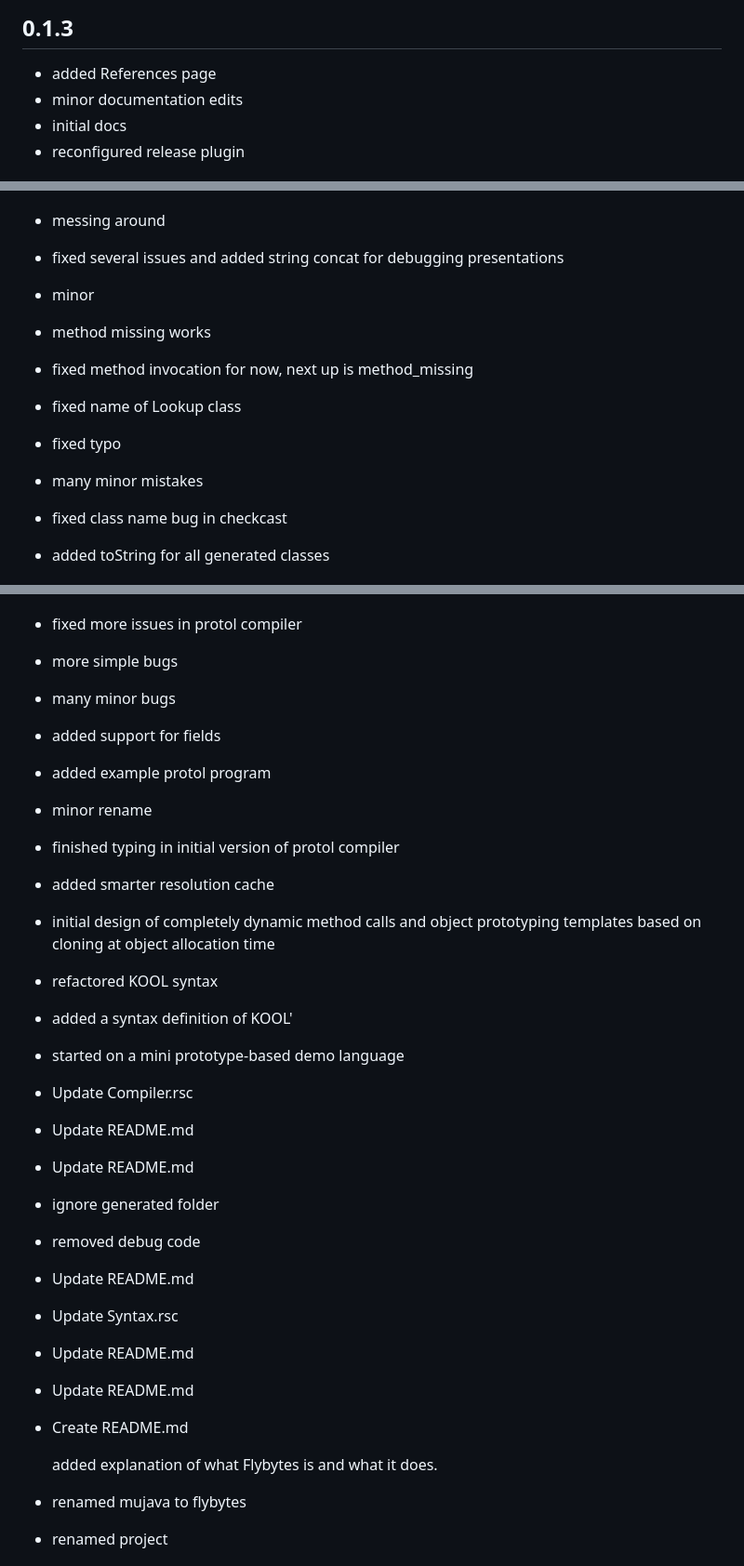
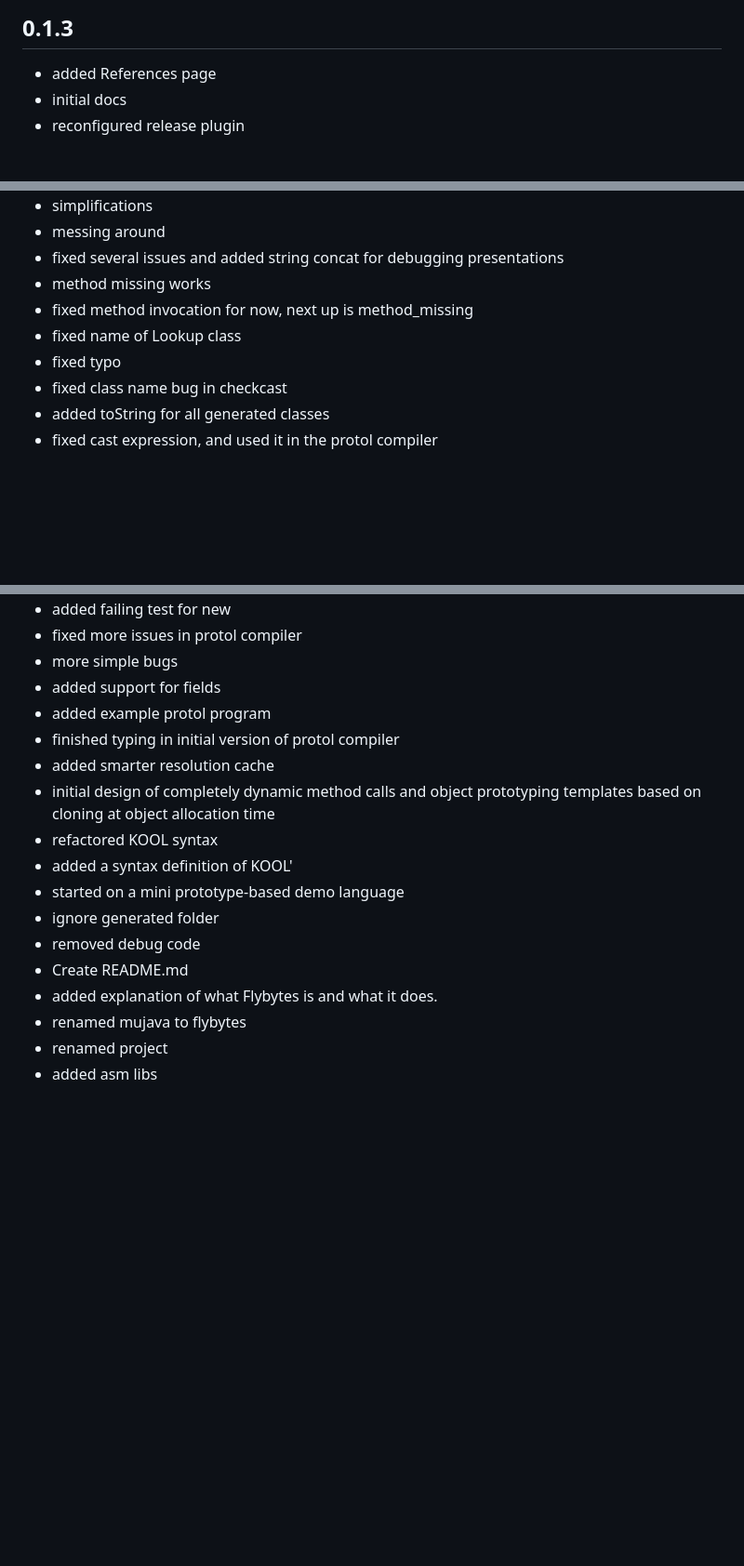
Before and after one commit to usethesource/flybytes, a Markdown page: RELEASE-NOTES.md, 3 parts joined by grey strips. Shown at 93% size. GitHub-like rendering; blank space fills up the shorter version.

Commit message:
fixes in notes

```diff
--- a/RELEASE-NOTES.md
+++ b/RELEASE-NOTES.md
@@ -36,7 +36,6 @@
 * bumped maven-plugin to 0.14.5 for prettier Package doc index page
 ## 0.1.3
 * added References page
-* minor documentation edits
 * initial docs
 * reconfigured release plugin
 ## 0.1.1
@@ -165,12 +161,10 @@
 * simplifications
 * messing around
 * fixed several issues and added string concat for debugging presentations
-* minor
 * method missing works
 * fixed method invocation for now, next up is method_missing
 * fixed name of Lookup class
 * fixed typo
-* many minor mistakes
 * fixed class name bug in checkcast
 * added toString for all generated classes
 * fixed cast expression, and used it in the protol compiler
@@ -183,28 +177,18 @@
 * added failing test for new
 * fixed more issues in protol compiler
 * more simple bugs
-* many minor bugs
 * added support for fields
 * added example protol program
-* minor rename
 * finished typing in initial version of protol compiler
 * added smarter resolution cache
 * initial design of completely dynamic method calls and object prototyping templates based on cloning at object allocation time
 * refactored KOOL syntax
 * added a syntax definition of KOOL'
 * started on a mini prototype-based demo language
-* Update Compiler.rsc
-* Update README.md
-* Update README.md
 * ignore generated folder
 * removed debug code
-* Update README.md
-* Update Syntax.rsc
-* Update README.md
-* Update README.md
 * Create README.md
-
-    added explanation of what Flybytes is and what it does.
+* added explanation of what Flybytes is and what it does.
 * renamed mujava to flybytes
 * renamed project
 * added asm libs
```
Also changed, not shown: other parts of RELEASE-NOTES.md (+0 -4 lines).
